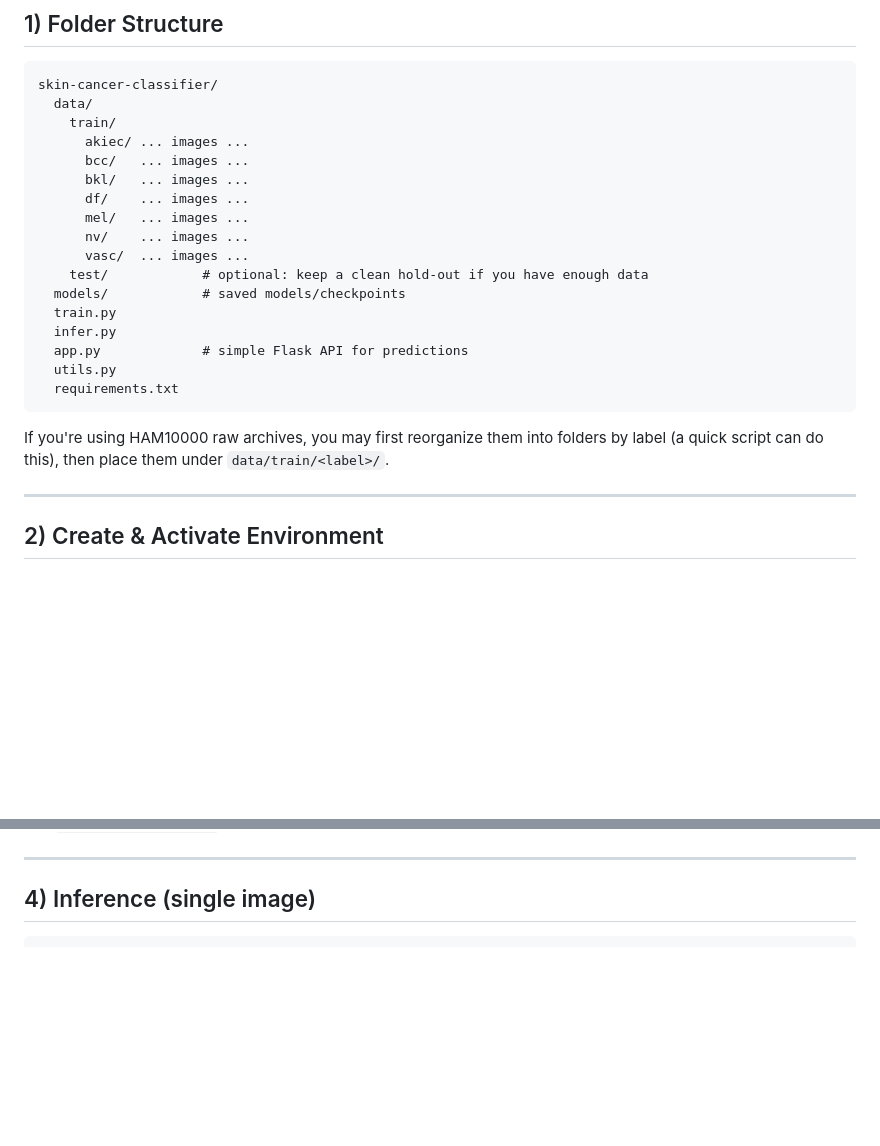
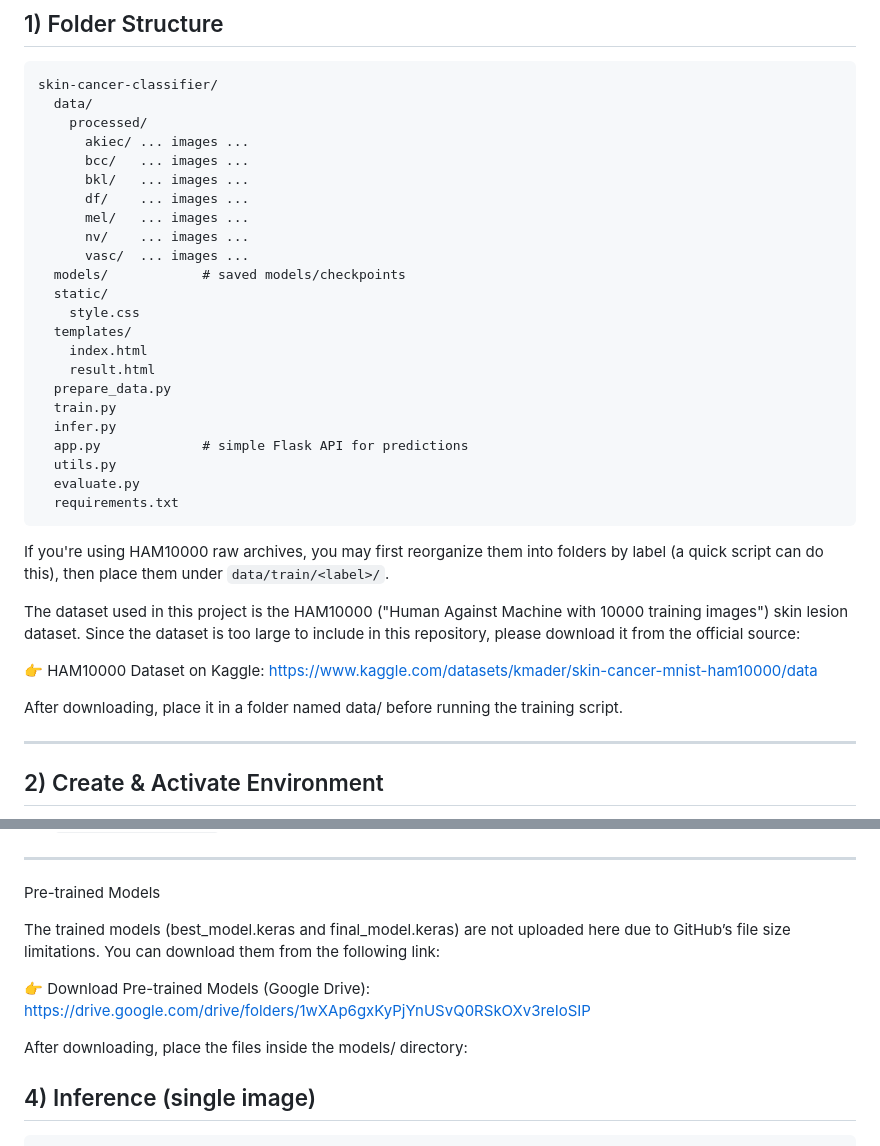
Before and after one commit to Gagan-341/Skin_cancer_classifier, a Markdown page: README.md, 2 parts joined by grey strips. Rendered like a GitHub page; blank space fills up the shorter version.

````diff
--- a/README.md
+++ b/README.md
@@ -23,7 +23,7 @@ This template expects your data organized **by class folders**. Typical HAM10000
 ```
 skin-cancer-classifier/
   data/
-    train/
+    processed/
       akiec/ ... images ...
       bcc/   ... images ...
       bkl/   ... images ...
@@ -31,16 +31,29 @@ skin-cancer-classifier/
       mel/   ... images ...
       nv/    ... images ...
       vasc/  ... images ...
-    test/            # optional: keep a clean hold-out if you have enough data
   models/            # saved models/checkpoints
+  static/
+    style.css
+  templates/
+    index.html
+    result.html
+  prepare_data.py
   train.py
   infer.py
   app.py             # simple Flask API for predictions
   utils.py
+  evaluate.py
   requirements.txt
 ```
 
 If you're using HAM10000 raw archives, you may first reorganize them into folders by label (a quick script can do this), then place them under `data/train/<label>/`.
+
+The dataset used in this project is the HAM10000 ("Human Against Machine with 10000 training images") skin lesion dataset.
+Since the dataset is too large to include in this repository, please download it from the official source:
+
+👉 HAM10000 Dataset on Kaggle: https://www.kaggle.com/datasets/kmader/skin-cancer-mnist-ham10000/data
+
+After downloading, place it in a folder named data/ before running the training script.
 
 ---
 
@@ -92,6 +105,14 @@ Outputs land in `models/` by default:
 - `confusion_matrix.png` – confusion matrix image
 
 ---
+Pre-trained Models
+
+The trained models (best_model.keras and final_model.keras) are not uploaded here due to GitHub’s file size limitations.
+You can download them from the following link:
+
+👉 Download Pre-trained Models (Google Drive): https://drive.google.com/drive/folders/1wXAp6gxKyPjYnUSvQ0RSkOXv3reIoSIP
+
+After downloading, place the files inside the models/ directory:
 
 ## 4) Inference (single image)
 ```bash
````
Also changed, not shown: other parts of README.md (+0 -1 lines).
